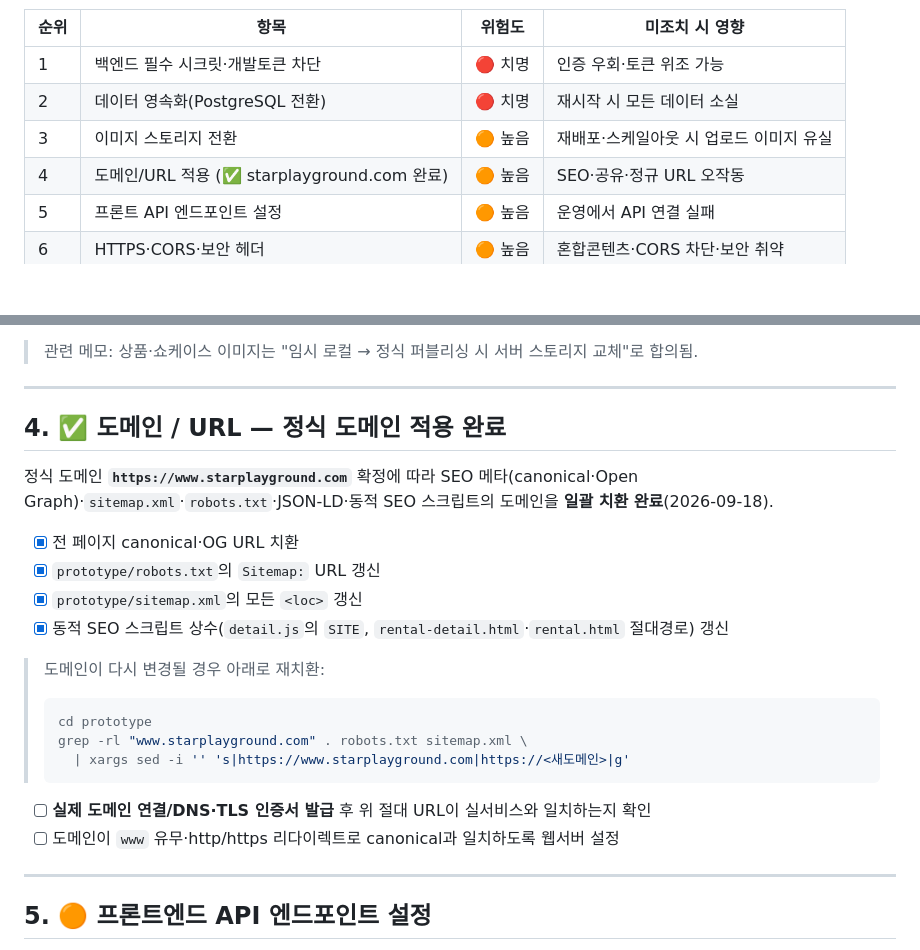
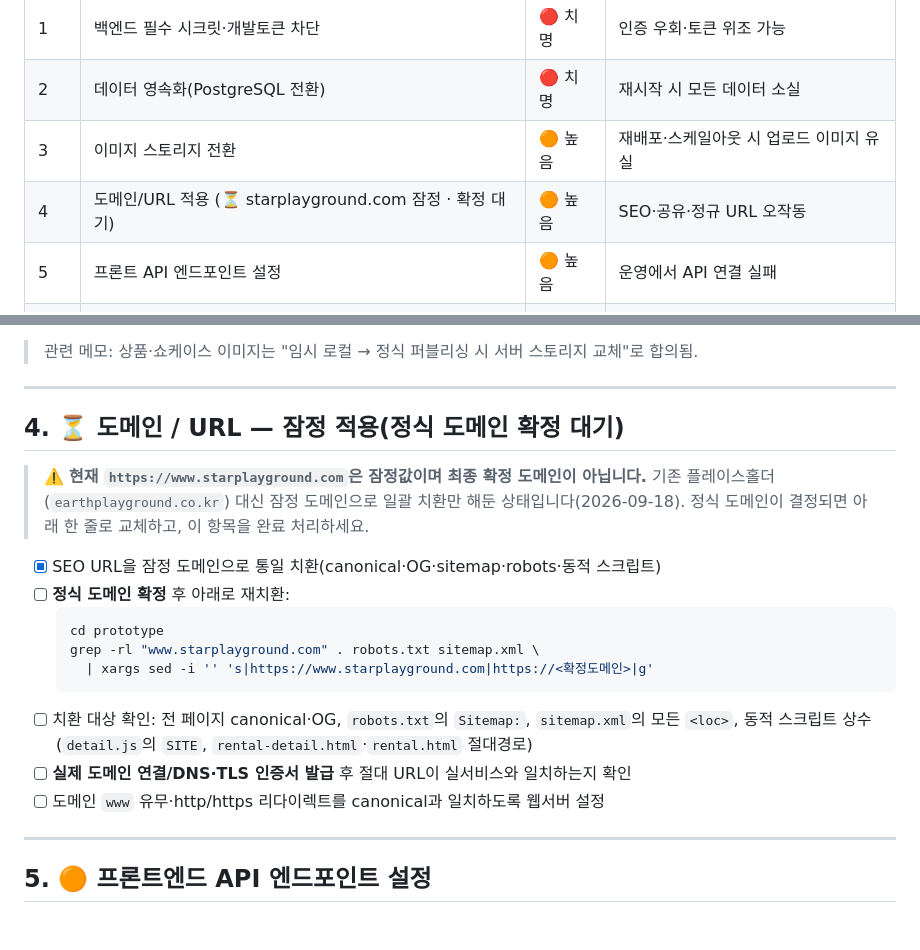
Before and after one commit to Andy-GAMEUP/G9STAR, a Markdown page: DOCS/pre-deployment-checklist.md, 2 parts joined by grey strips. Rendered like a GitHub page; blank space fills up the shorter version.

Commit message:
docs: 도메인 항목을 '잠정 적용(확정 대기)'으로 정정
- starplayground.com은 잠정값이며 정식 도메인 미확정임을 명시
- 확정 시 재치환 명령·대상 목록 정리

Co-Authored-By: Claude Opus 4.8 <noreply@anthropic.com>

````diff
--- a/DOCS/pre-deployment-checklist.md
+++ b/DOCS/pre-deployment-checklist.md
@@ -14,7 +14,7 @@
 | 1 | 백엔드 필수 시크릿·개발토큰 차단 | 🔴 치명 | 인증 우회·토큰 위조 가능 |
 | 2 | 데이터 영속화(PostgreSQL 전환) | 🔴 치명 | 재시작 시 모든 데이터 소실 |
 | 3 | 이미지 스토리지 전환 | 🟠 높음 | 재배포·스케일아웃 시 업로드 이미지 유실 |
-| 4 | 도메인/URL 적용 (✅ starplayground.com 완료) | 🟠 높음 | SEO·공유·정규 URL 오작동 |
+| 4 | 도메인/URL 적용 (⏳ starplayground.com 잠정 · 확정 대기) | 🟠 높음 | SEO·공유·정규 URL 오작동 |
 | 5 | 프론트 API 엔드포인트 설정 | 🟠 높음 | 운영에서 API 연결 실패 |
 | 6 | HTTPS·CORS·보안 헤더 | 🟠 높음 | 혼합콘텐츠·CORS 차단·보안 취약 |
 | 7 | SEO 마무리(OG 이미지·서치콘솔) | 🟡 보통 | 검색 노출·소셜 공유 품질 저하 |
@@ -67,24 +67,22 @@ node --experimental-strip-types backend/src/server.ts
 
 ---
 
-## 4. ✅ 도메인 / URL — 정식 도메인 적용 완료
+## 4. ⏳ 도메인 / URL — 잠정 적용(정식 도메인 확정 대기)
 
-정식 도메인 **`https://www.starplayground.com`** 확정에 따라 SEO 메타(canonical·Open Graph)·`sitemap.xml`·`robots.txt`·JSON-LD·동적 SEO 스크립트의 도메인을 **일괄 치환 완료**(2026-09-18).
+> ⚠️ **현재 `https://www.starplayground.com`은 잠정값이며 최종 확정 도메인이 아닙니다.**
+> 기존 플레이스홀더(`earthplayground.co.kr`) 대신 잠정 도메인으로 일괄 치환만 해둔 상태입니다(2026-09-18).
+> 정식 도메인이 결정되면 아래 한 줄로 교체하고, 이 항목을 완료 처리하세요.
 
-- [x] 전 페이지 canonical·OG URL 치환
-- [x] `prototype/robots.txt`의 `Sitemap:` URL 갱신
-- [x] `prototype/sitemap.xml`의 모든 `<loc>` 갱신
-- [x] 동적 SEO 스크립트 상수(`detail.js`의 `SITE`, `rental-detail.html`·`rental.html` 절대경로) 갱신
-
-> 도메인이 다시 변경될 경우 아래로 재치환:
-> ```bash
-> cd prototype
-> grep -rl "www.starplayground.com" . robots.txt sitemap.xml \
->   | xargs sed -i '' 's|https://www.starplayground.com|https://<새도메인>|g'
-> ```
-
-- [ ] **실제 도메인 연결/DNS·TLS 인증서 발급** 후 위 절대 URL이 실서비스와 일치하는지 확인
-- [ ] 도메인이 `www` 유무·http/https 리다이렉트로 canonical과 일치하도록 웹서버 설정
+- [x] SEO URL을 잠정 도메인으로 통일 치환(canonical·OG·sitemap·robots·동적 스크립트)
+- [ ] **정식 도메인 확정** 후 아래로 재치환:
+  ```bash
+  cd prototype
+  grep -rl "www.starplayground.com" . robots.txt sitemap.xml \
+    | xargs sed -i '' 's|https://www.starplayground.com|https://<확정도메인>|g'
+  ```
+- [ ] 치환 대상 확인: 전 페이지 canonical·OG, `robots.txt`의 `Sitemap:`, `sitemap.xml`의 모든 `<loc>`, 동적 스크립트 상수(`detail.js`의 `SITE`, `rental-detail.html`·`rental.html` 절대경로)
+- [ ] **실제 도메인 연결/DNS·TLS 인증서 발급** 후 절대 URL이 실서비스와 일치하는지 확인
+- [ ] 도메인 `www` 유무·http/https 리다이렉트를 canonical과 일치하도록 웹서버 설정
 
 ---
 
````
